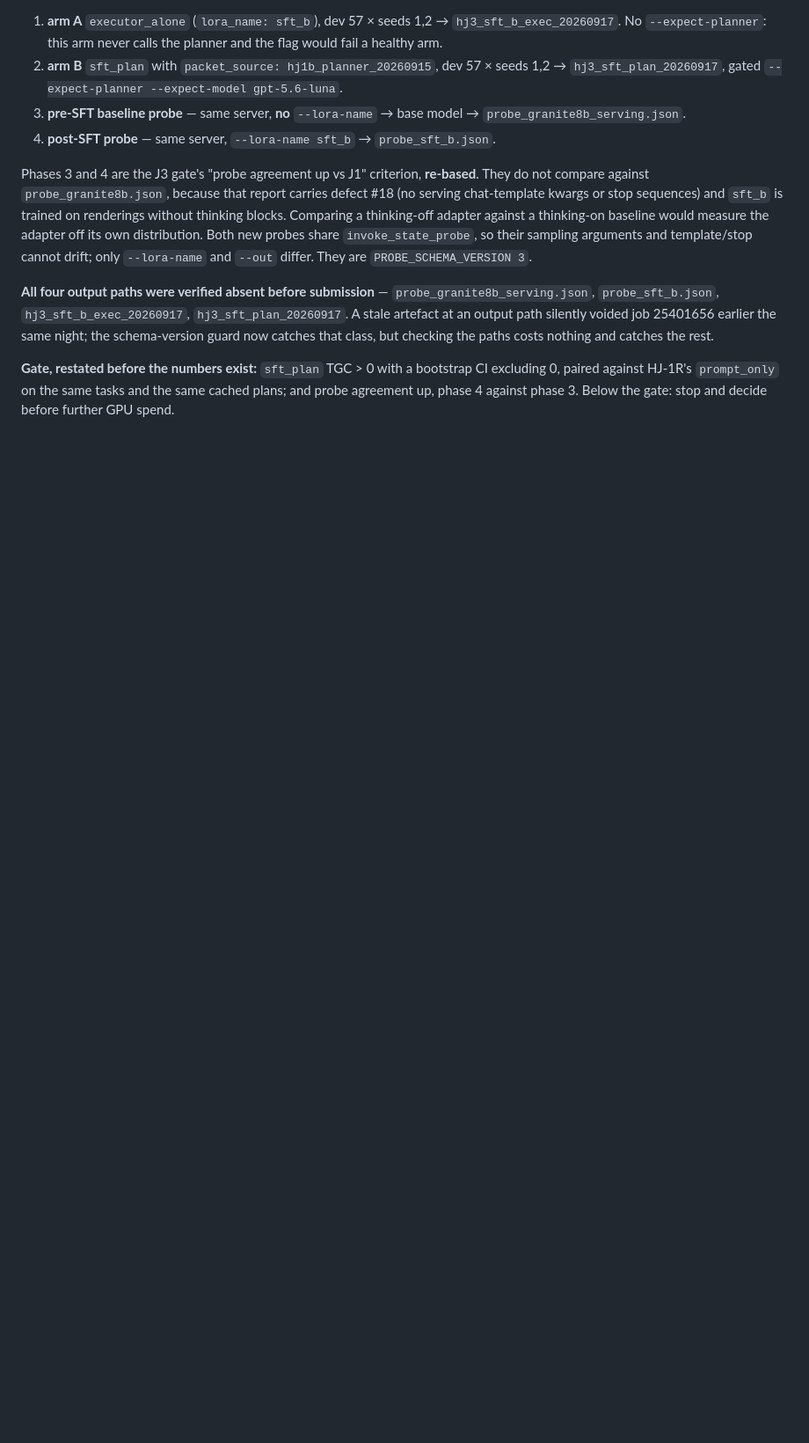
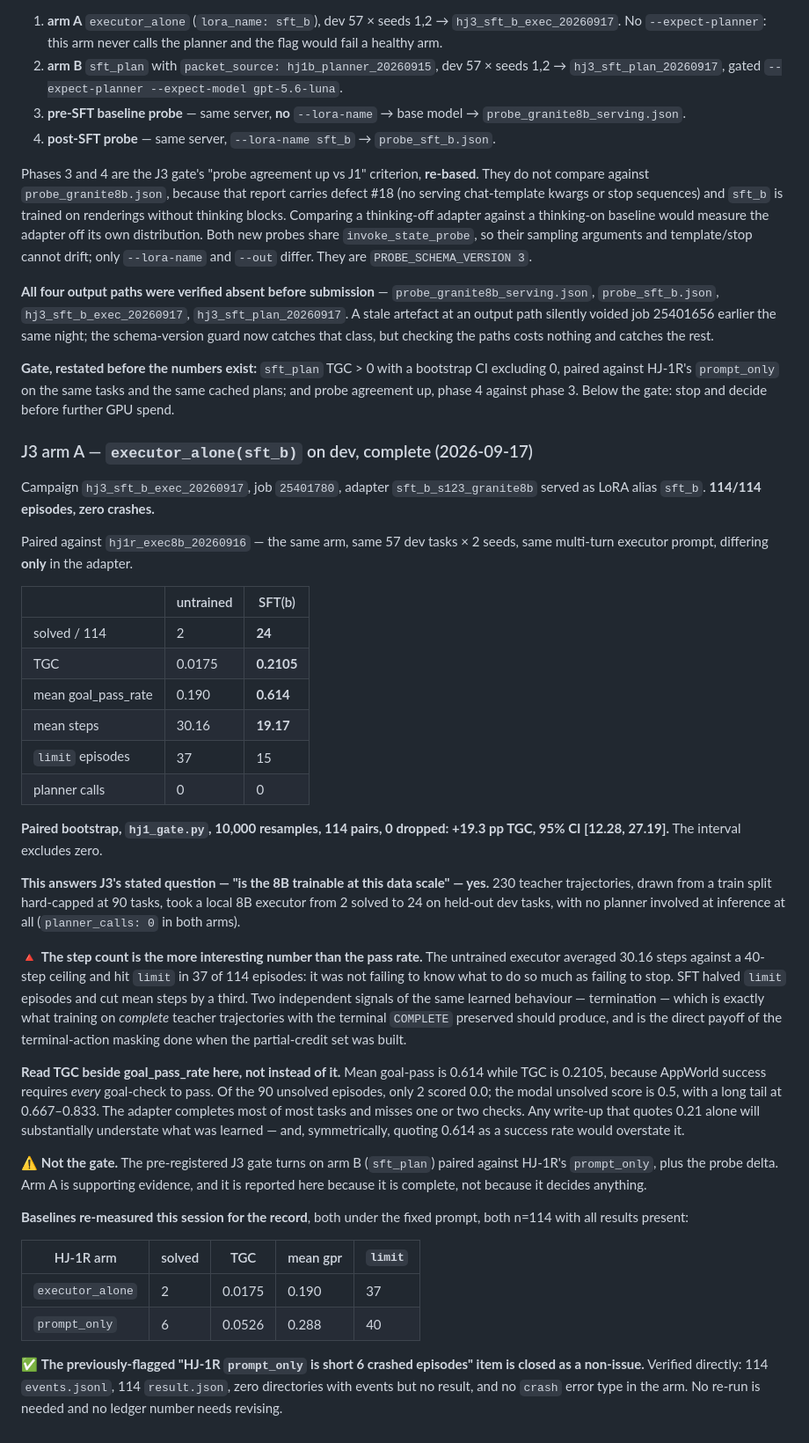
Before and after one commit to hieunguyen7337/sidekick-planner-handoff, a Markdown page: campaign/RUNS.md, the part around the change. Shown at 88% size. Rendered like a GitHub page; blank space fills up the shorter version.

Commit message:
ledger: J3 arm A complete — SFT(b) is +19.3pp TGC over untrained, CI excludes 0
executor_alone(sft_b), 114/114 dev episodes, zero crashes. Paired against
hj1r_exec8b_20260916 (same tasks, same prompt, differing only in the adapter):
2 solved -> 24, TGC 0.0175 -> 0.2105, mean goal_pass_rate 0.190 -> 0.614.

hj1_gate.py, 10000 bootstrap resamples, 114 pairs, 0 dropped:
+19.3 pp TGC, 95% CI [12.28, 27.19].

So J3's stated question -- is the 8B trainable at this data scale -- is yes.
230 teacher trajectories from a train split hard-capped at 90 tasks moved a
local 8B from 2 solved to 24 on held-out dev, with planner_calls 0 in both
arms.

The step count is the better signal than the pass rate: the untrained executor
averaged 30.16 steps against a 40-step ceiling and hit limit in 37/114 -- it
was failing to stop, not only failing to act. SFT cut mean steps to 19.17 and
limit episodes to 15. Two independent signals of learned termination, which is
the direct payoff of preserving the terminal COMPLETE during the partial-credit
rebuild.

TGC 0.21 understates this badly and must be read beside mean goal-pass 0.614:
of 90 unsolved episodes only 2 scored 0.0, the mode is 0.5, with a tail at
0.667-0.833.

NOT the gate -- that turns on arm B (sft_plan) vs HJ-1R prompt_only plus the
probe delta. Arm A is reported because it is complete.

Also closes the flagged 'prompt_only is short 6 crashed episodes' item as a
non-issue: verified 114 events.jsonl, 114 result.json, zero mismatches, no
crash error type. No re-run needed, no number revised.

Co-Authored-By: Claude Opus 5 (1M context) <noreply@anthropic.com>
Claude-Session: https://claude.ai/code/session_01WAcXxoXWcJdXBPnbnHPek8

```diff
--- a/campaign/RUNS.md
+++ b/campaign/RUNS.md
@@ -878,3 +878,60 @@ paths costs nothing and catches the rest.
 excluding 0, paired against HJ-1R's `prompt_only` on the same tasks and the same cached
 plans; and probe agreement up, phase 4 against phase 3. Below the gate: stop and decide
 before further GPU spend.
+
+### J3 arm A — `executor_alone(sft_b)` on dev, complete (2026-09-17)
+
+Campaign `hj3_sft_b_exec_20260917`, job `25401780`, adapter `sft_b_s123_granite8b`
+served as LoRA alias `sft_b`. **114/114 episodes, zero crashes.**
+
+Paired against `hj1r_exec8b_20260916` — the same arm, same 57 dev tasks × 2 seeds, same
+multi-turn executor prompt, differing **only** in the adapter.
+
+| | untrained | SFT(b) |
+|---|---|---|
+| solved / 114 | 2 | **24** |
+| TGC | 0.0175 | **0.2105** |
+| mean goal_pass_rate | 0.190 | **0.614** |
+| mean steps | 30.16 | **19.17** |
+| `limit` episodes | 37 | 15 |
+| planner calls | 0 | 0 |
+
+**Paired bootstrap, `hj1_gate.py`, 10,000 resamples, 114 pairs, 0 dropped:
++19.3 pp TGC, 95% CI [12.28, 27.19].** The interval excludes zero.
+
+**This answers J3's stated question — "is the 8B trainable at this data scale" — yes.**
+230 teacher trajectories, drawn from a train split hard-capped at 90 tasks, took a local
+8B executor from 2 solved to 24 on held-out dev tasks, with no planner involved at
+inference at all (`planner_calls: 0` in both arms).
+
+🔺 **The step count is the more interesting number than the pass rate.** The untrained
+executor averaged 30.16 steps against a 40-step ceiling and hit `limit` in 37 of 114
+episodes: it was not failing to know what to do so much as failing to stop. SFT halved
+`limit` episodes and cut mean steps by a third. Two independent signals of the same
+learned behaviour — termination — which is exactly what training on *complete* teacher
+trajectories with the terminal `COMPLETE` preserved should produce, and is the direct
+payoff of the terminal-action masking done when the partial-credit set was built.
+
+**Read TGC beside goal_pass_rate here, not instead of it.** Mean goal-pass is 0.614 while
+TGC is 0.2105, because AppWorld success requires *every* goal-check to pass. Of the 90
+unsolved episodes, only 2 scored 0.0; the modal unsolved score is 0.5, with a long tail at
+0.667–0.833. The adapter completes most of most tasks and misses one or two checks. Any
+write-up that quotes 0.21 alone will substantially understate what was learned — and,
+symmetrically, quoting 0.614 as a success rate would overstate it.
+
+⚠ **Not the gate.** The pre-registered J3 gate turns on arm B (`sft_plan`) paired against
+HJ-1R's `prompt_only`, plus the probe delta. Arm A is supporting evidence, and it is
+reported here because it is complete, not because it decides anything.
+
+**Baselines re-measured this session for the record**, both under the fixed prompt, both
+n=114 with all results present:
+
+| HJ-1R arm | solved | TGC | mean gpr | `limit` |
+|---|---|---|---|---|
+| `executor_alone` | 2 | 0.0175 | 0.190 | 37 |
+| `prompt_only` | 6 | 0.0526 | 0.288 | 40 |
+
+✅ **The previously-flagged "HJ-1R `prompt_only` is short 6 crashed episodes" item is
+closed as a non-issue.** Verified directly: 114 `events.jsonl`, 114 `result.json`, zero
+directories with events but no result, and no `crash` error type in the arm. No re-run is
+needed and no ledger number needs revising.
```
